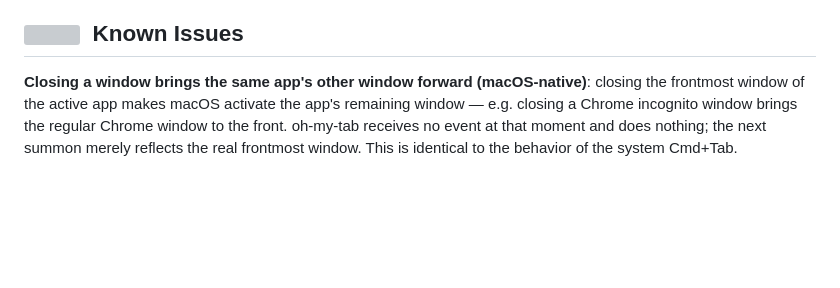
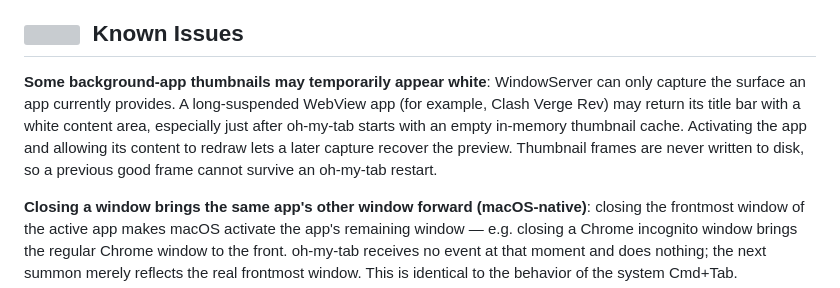
Before and after one commit to eacryo/oh-my-tab, a Markdown page: README.md, the part around the change. Rendered like a GitHub page; blank space fills up the shorter version; grey boxes are pictures that could not be loaded.

Commit message:
docs: document white thumbnails for long-suspended background webview apps

```diff
--- a/README.md
+++ b/README.md
@@ -89,6 +89,8 @@ The picker's "Clear all" keeps pinned entries; per-entry delete (Backspace), aut
 **Cache locations**: image entries keep their original-format bytes and previews under `~/Library/Caches/oh-my-tab-clip-images/` — the original bytes as `{hash:016x}` (no extension), the downsampled thumbnail as `{hash:016x}.preview`, and the lazily generated detail-panel large preview as `{hash:016x}.detail` (all keyed by the content hash). File-copy entries store **no bytes** (reference-only, a pasted file is read from its original path). The cache directory is wiped at startup unless persistence is on; cache files are deleted in sync with per-entry delete / clear-all / auto-expiry / the entry-cap trim. With **"Save clipboard history"** on, the history itself lives at `~/.config/oh-my-tab/clipboard-history.toml` (mode 600, plaintext — see the privacy note under [Configuration](#configuration)).
 
 ## <img height="16" src="docs/icons/alert.svg">&nbsp;&nbsp;Known Issues
+
+**Some background-app thumbnails may temporarily appear white**: WindowServer can only capture the surface an app currently provides. A long-suspended WebView app (for example, Clash Verge Rev) may return its title bar with a white content area, especially just after oh-my-tab starts with an empty in-memory thumbnail cache. Activating the app and allowing its content to redraw lets a later capture recover the preview. Thumbnail frames are never written to disk, so a previous good frame cannot survive an oh-my-tab restart.
 
 **Closing a window brings the same app's other window forward (macOS-native)**: closing the frontmost window of the active app makes macOS activate the app's remaining window — e.g. closing a Chrome incognito window brings the regular Chrome window to the front. oh-my-tab receives no event at that moment and does nothing; the next summon merely reflects the real frontmost window. This is identical to the behavior of the system Cmd+Tab.
 
```
Also changed, not shown: README-ZH.md (+2 -0 lines).
